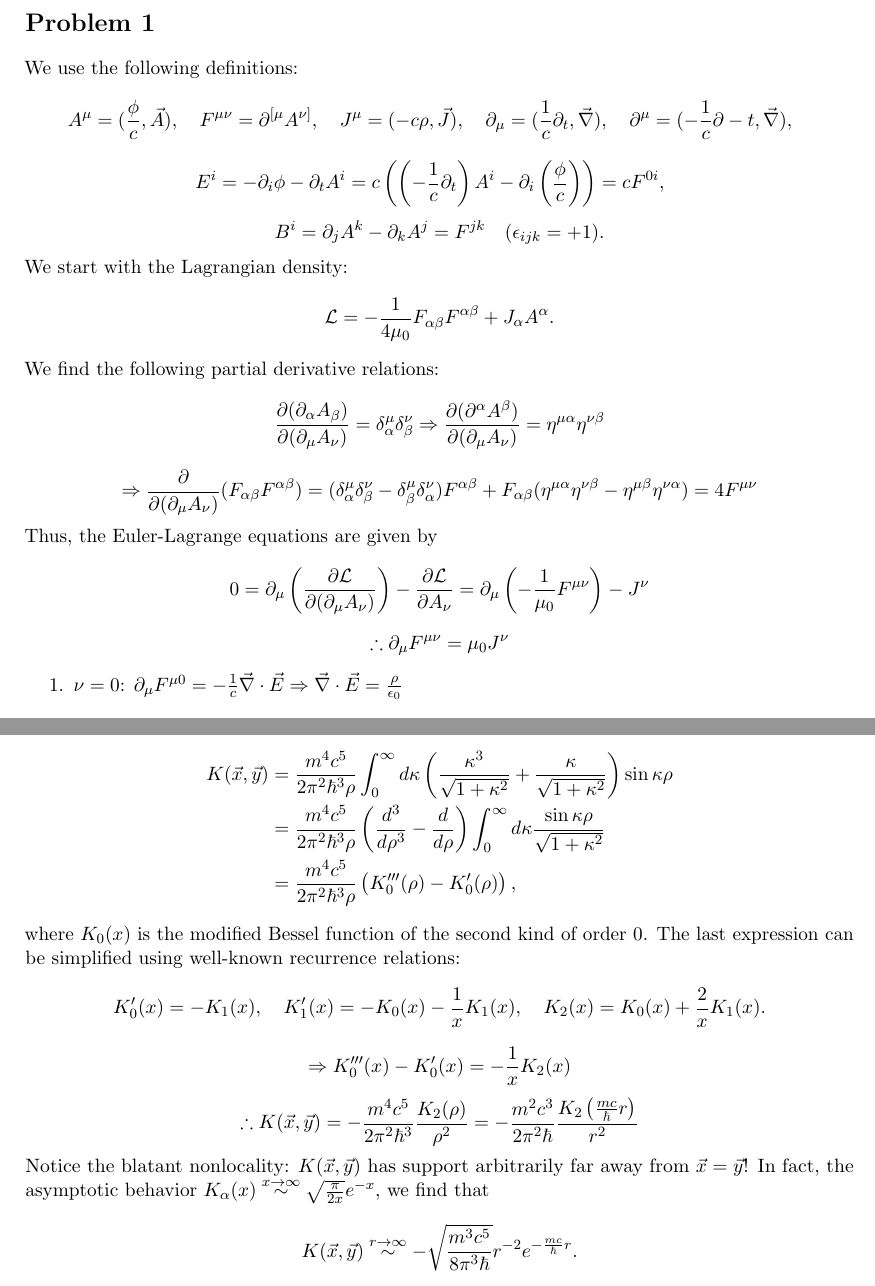
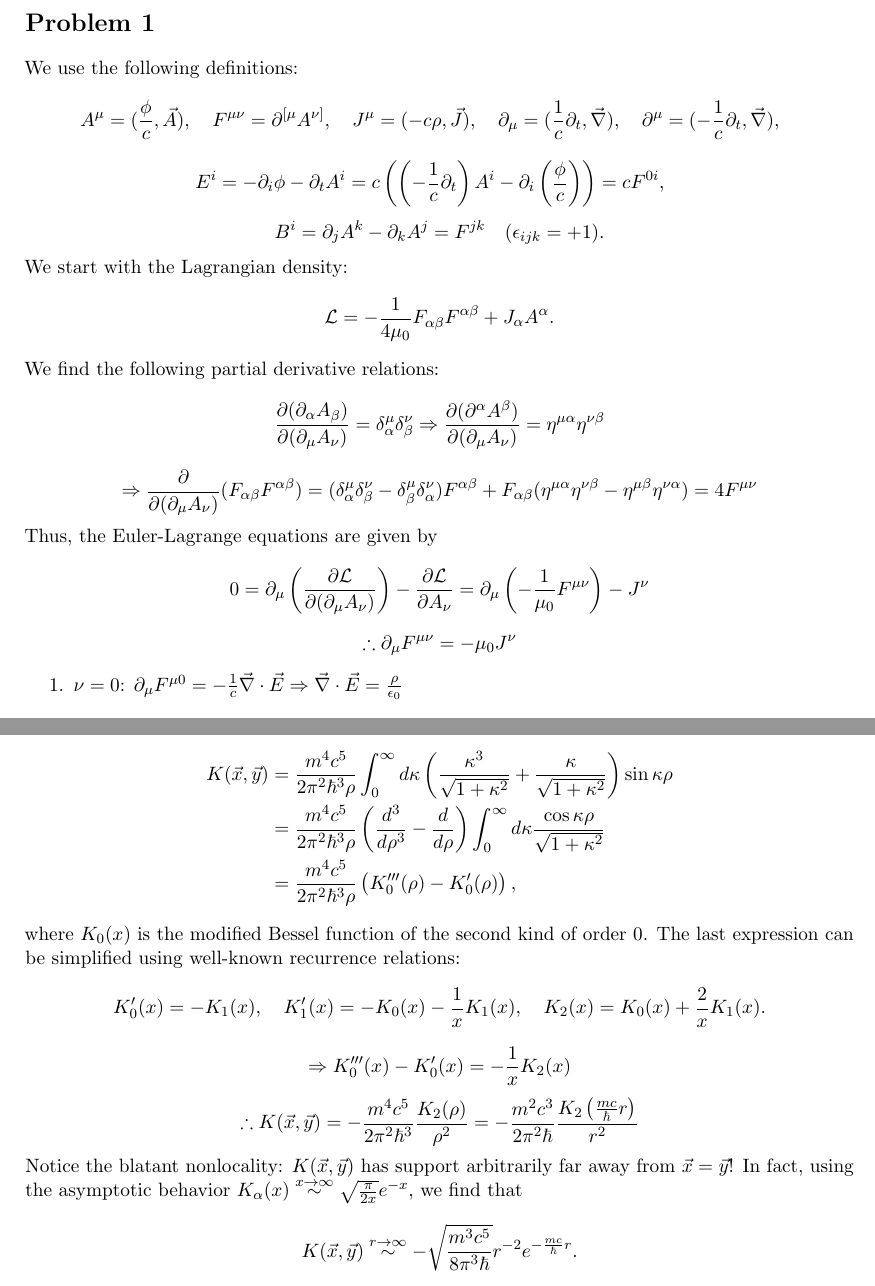
Before and after one commit to pingpingy1/qft_exercises, a LaTeX document (set1.tex): two parts of pages 1 and 3 of 5, joined at a grey line, cut so that both start at the same text. Compiled offline with pdfLaTeX.

Commit message:
[Fix] typo

```diff
--- a/set1.tex
+++ b/set1.tex
@@ -27,7 +27,7 @@ We use the following definitions:
     F^{\mu\nu} = \partial^{[\mu} A^{\nu]},\quad
     J^\mu = (-c\rho, \vec{J}),\quad
     \partial_\mu = (\frac{1}{c}\partial_t, \nablavec),\quad
-    \partial^\mu = (-\frac{1}{c}\partial-t, \nablavec),\quad
+    \partial^\mu = (-\frac{1}{c}\partial_t, \nablavec),\quad
 \]
 \[
     E^i = -\partial_i \phi - \partial_t A^i
@@ -64,7 +64,7 @@ Thus, the Euler-Lagrange equations are given by
     = \partial_\mu \left(-\frac{1}{\mu_0} F^{\mu\nu}\right) - J^\nu
 \]
 \[
-    \therefore \partial_\mu F^{\mu\nu} = \mu_0 J^\nu
+    \therefore \partial_\mu F^{\mu\nu} = -\mu_0 J^\nu
 \]
 \begin{enumerate}
     \item $\nu = 0$:
@@ -156,7 +156,7 @@ we nevertheless attempt to sidestep the issue using appropriate Feynmann tricks.
         \right) \sin\kappa\rho \\
     &= \frac{m^4c^5}{2\pi^2\hbar^3\rho} \left(
         \frac{d^3}{d\rho^3} - \frac{d}{d\rho}
-    \right) \int_0^\infty d\kappa \frac{\sin\kappa\rho}{\sqrt{1+\kappa^2}} \\
+    \right) \int_0^\infty d\kappa \frac{\cos\kappa\rho}{\sqrt{1+\kappa^2}} \\
     &= \frac{m^4c^5}{2\pi^2\hbar^3\rho} \left( K_0'''(\rho) - K_0'(\rho) \right),
 \end{align*}
 where $K_0(x)$ is the modified Bessel function of the second kind of order $0$.
@@ -175,7 +175,7 @@ The last expression can be simplified using well-known recurrence relations:
     = -\frac{m^2c^3}{2\pi^2\hbar} \frac{K_2\left(\frac{mc}{\hbar}r\right)}{r^2}
 \]
 Notice the blatant nonlocality: $K(\vec{x}, \vec{y})$ has support arbitrarily far away from $\vec{x} = \vec{y}$!
-In fact, the asymptotic behavior $K_\alpha(x) \overset{x\rightarrow\infty}{\sim}
+In fact, using the asymptotic behavior $K_\alpha(x) \overset{x\rightarrow\infty}{\sim}
 \sqrt{\frac{\pi}{2x}}e^{-x}$,
 we find that
 \[
```
Also changed, not shown: 1 other file.
